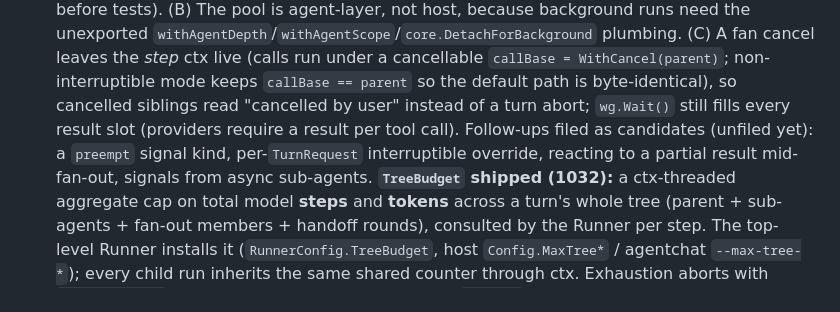
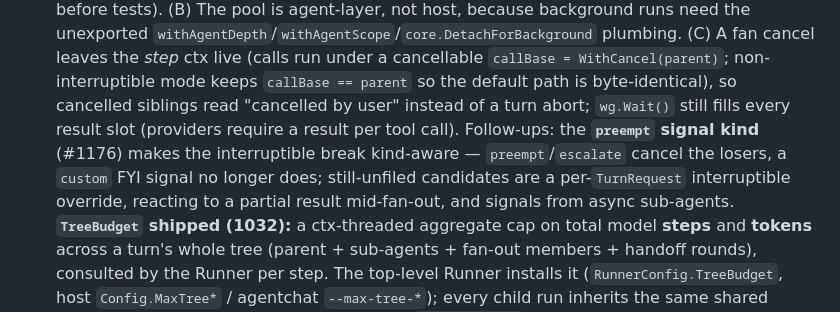
Before and after one commit to panyam/chakra, a Markdown page: docs/AGENT_COMPOSITION.md, the part around the change. GitHub-like rendering.

Commit message:
feat(agent): preempt SignalKind — kind-aware barrier break (1176)
Adds SignalPreempt ("sufficient result, the parallel work is moot") on top
of the 1036 piece-C interruptible turn, and makes the interruptible join
barrier kind-aware: preempt/escalate break it and cancel the in-flight
losers, a custom (FYI) signal no longer does. Gate lives in
signalSink.raise via SignalKind.interrupts(); dispatch is unchanged.
Non-referential unchanged (A7) — the child reports its own sufficiency,
the parent decides. No host config change: signal_parent exposes the kind.

Behavior change to just-shipped C: a custom signal in an interruptible turn
no longer cancels siblings. Tests: PreemptBreaksBarrier (mirrors escalate),
CustomDoesNotBreakBarrier (red before, green after — releases B on A's
tool-end, no sleep), plus interrupts() truth table and preempt arg
validation. Existing escalate test unchanged and green.

Selective per-call cancellation deferred to #1177.

```diff
--- a/docs/AGENT_COMPOSITION.md
+++ b/docs/AGENT_COMPOSITION.md
@@ -316,10 +316,11 @@ Host: `SubAgentConfig.Async` builds it; demoed as `deep_researcher` in
   cancellable `callBase = WithCancel(parent)`; non-interruptible mode keeps
   `callBase == parent` so the default path is byte-identical), so cancelled
   siblings read "cancelled by user" instead of a turn abort; `wg.Wait()` still
-  fills every result slot (providers require a result per tool call). Follow-ups
-  filed as candidates (unfiled yet): a `preempt` signal kind, per-`TurnRequest`
-  interruptible override, reacting to a partial result mid-fan-out, signals from
-  async sub-agents.
+  fills every result slot (providers require a result per tool call). Follow-ups:
+  the **`preempt` signal kind** (#1176) makes the interruptible break kind-aware
+  — `preempt`/`escalate` cancel the losers, a `custom` FYI signal no longer does;
+  still-unfiled candidates are a per-`TurnRequest` interruptible override,
+  reacting to a partial result mid-fan-out, and signals from async sub-agents.
   **`TreeBudget` shipped (1032):** a ctx-threaded aggregate cap on total model
   **steps** and **tokens** across a turn's whole tree (parent + sub-agents +
   fan-out members + handoff rounds), consulted by the Runner per step. The
```
